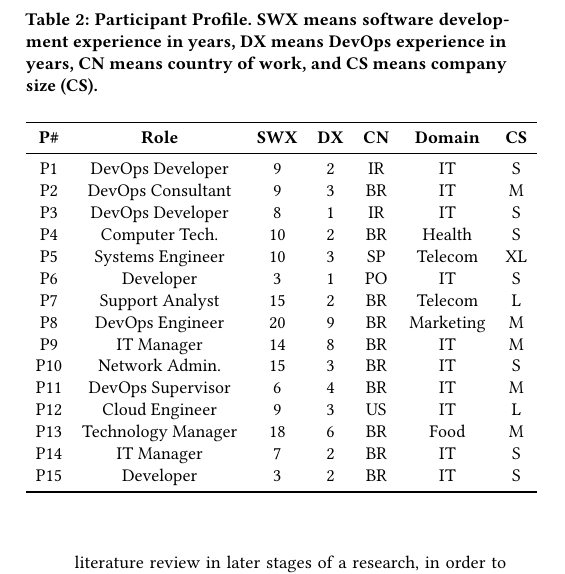
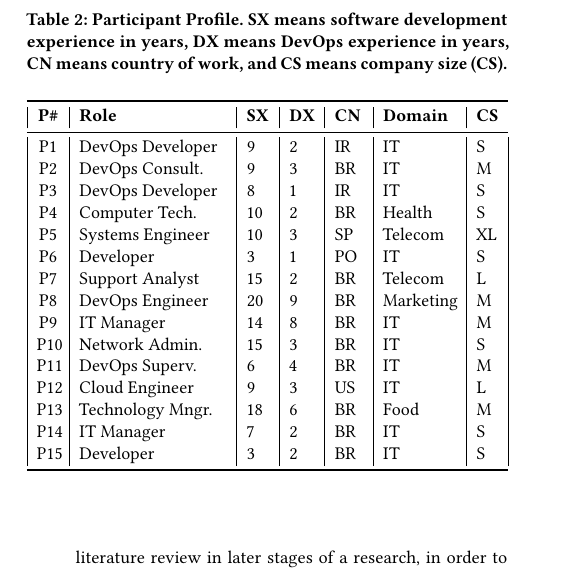
Before and after one commit to wweellddeerr/devops-esem, a LaTeX paper (main.tex, which reads methodology.tex): part of one column of page 4 of 12, cut so that both start at the same text. Compiled offline with pdfLaTeX.

Commit message:
ajustando estilo da tabela de participantes

```diff
--- a/methodology.tex
+++ b/methodology.tex
@@ -141,38 +141,38 @@ country of work (CN), main domain of the company, and company size (CS).
 
 \begin{table}[t]
 \centering
-\caption{Participant Profile. SWX means software development experience in years, DX means DevOps experience in years, CN means country of work, and CS means company size (CS).}
+\caption{Participant Profile. SX means software development experience in years, DX means DevOps experience in years, CN means country of work, and CS means company size (CS).}
 \label{participant_table}
-\begin{tabular}{ccccccc} \toprule
+\begin{tabular}{|p{0.4cm}|p{2.6cm}|p{0.4cm}|p{0.45cm}|p{0.5cm}|p{1.3cm}|p{0.3cm}|} \toprule \centering
 \textbf{P\#}          & \textbf{Role}
-       & \textbf{SWX} & \textbf{DX} & \textbf{CN}   & \textbf{Domain}    & \multicolumn{1}{l}{\textbf{CS}} \\ \midrule
-P1                   & DevOps Developer      & 9            & 2           & IR            & IT                 & S                               \\
+       & \textbf{SX} & \textbf{DX} & \textbf{CN}   & \textbf{Domain}    & \multicolumn{1}{l}{\textbf{CS}} \\ \midrule \centering
+P1                   & DevOps Developer      & 9            & 2           & IR            & IT                 & S                               \\ \centering
 
-P2                   & DevOps Consultant       & 9            & 3           & BR            & IT                 & M                               \\
+P2                   & DevOps Consult.       & 9            & 3           & BR            & IT                 & M                               \\ \centering
 
-P3                   & DevOps Developer      & 8            & 1           & IR            & IT                 & S                               \\
+P3                   & DevOps Developer      & 8            & 1           & IR            & IT                 & S                               \\ \centering
 
-P4                   & Computer Tech.        & 10           & 2           & BR            & Health             & S                               \\
+P4                   & Computer Tech.        & 10           & 2           & BR            & Health             & S                               \\ \centering
 
-P5                   & Systems Engineer      & 10           & 3           & SP            & Telecom            & XL                              \\
+P5                   & Systems Engineer      & 10           & 3           & SP            & Telecom            & XL                              \\ \centering
 
-P6                   & Developer             & 3            & 1           & PO            & IT                 & S                               \\
+P6                   & Developer             & 3            & 1           & PO            & IT                 & S                               \\ \centering
 
-P7                   & Support Analyst       & 15           & 2           & BR            & Telecom            & L                               \\
+P7                   & Support Analyst       & 15           & 2           & BR            & Telecom            & L                               \\ \centering
 
-P8                   & DevOps Engineer       & 20           & 9           & BR            & Marketing              & M                               \\
+P8                   & DevOps Engineer       & 20           & 9           & BR            & Marketing              & M                               \\ \centering
 
-P9                   & IT Manager            & 14           & 8           & BR            & IT                 & M                               \\
+P9                   & IT Manager            & 14           & 8           & BR            & IT                 & M                               \\ \centering
 
-P10                  & Network Admin.        & 15           & 3           & BR            & IT                 & S                               \\
+P10                  & Network Admin.        & 15           & 3           & BR            & IT                 & S                               \\ \centering
 
-P11                  & DevOps Supervisor                & 6            & 4           & BR            & IT                  & M                               \\
+P11                  & DevOps Superv.                & 6            & 4           & BR            & IT                  & M                               \\ \centering
 
-P12                  & Cloud Engineer              & 9            & 3           & US            & IT                  & L                               \\
+P12                  & Cloud Engineer              & 9            & 3           & US            & IT                  & L                               \\ \centering
 
-P13                  & Technology Manager                 & 18            & 6           & BR            & Food                  & M                               \\
+P13                  & Technology Mngr.                 & 18            & 6           & BR            & Food                  & M                               \\ \centering
 
-P14                  & IT Manager            & 7            & 2           & BR            & IT                  & S                               \\
+P14                  & IT Manager            & 7            & 2           & BR            & IT                  & S                               \\ \centering
 
 P15                  & Developer        & 3            & 2           & BR            & IT                  & S \\ \bottomrule
 \end{tabular}
```
Also changed, not shown: methodology.tex (2 more changed lines).
